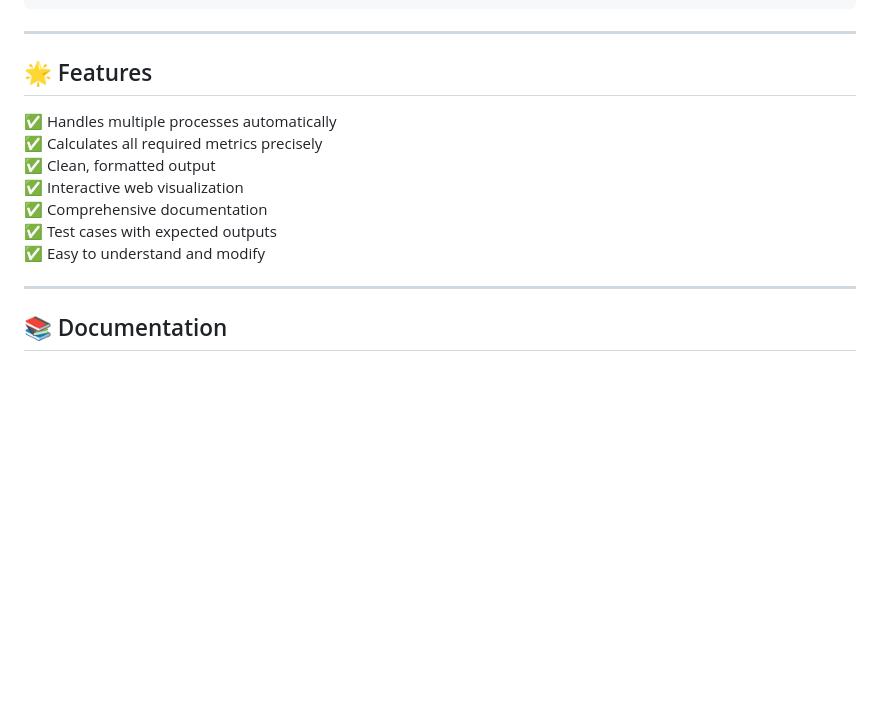
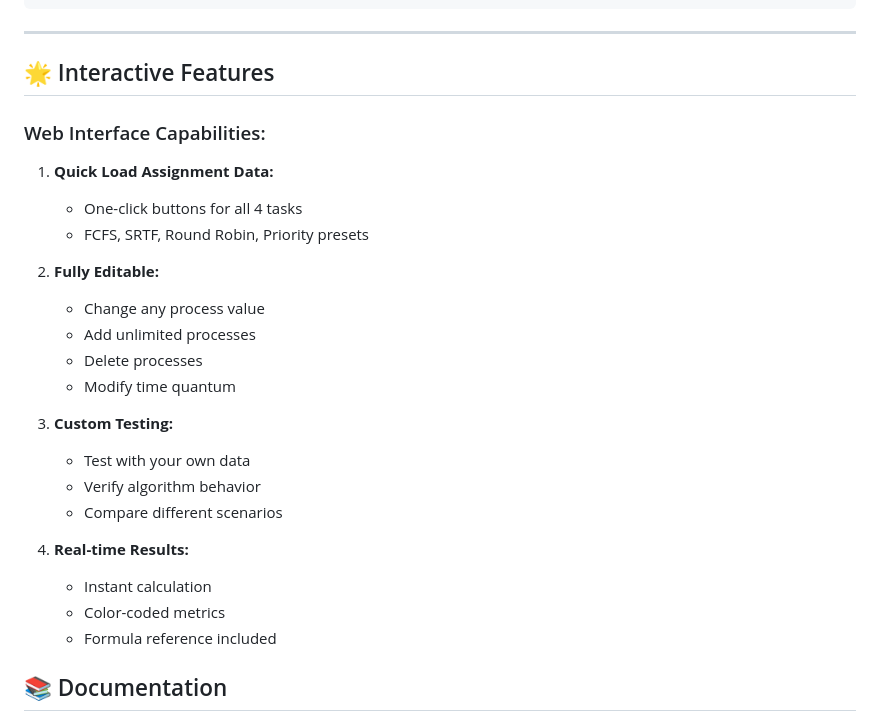
Before and after one commit to Seyia07/OS_Assignment, a Markdown page: README.md, the part around one of its changes. Rendered like a GitHub page; blank space fills up the shorter version.

````diff
--- a/README.md
+++ b/README.md
@@ -150,18 +148,29 @@ OS_Assignment/
 ```
 
 ---
+## 🌟 Interactive Features
 
-## 🌟 Features
+### Web Interface Capabilities:
 
-✅ Handles multiple processes automatically
-✅ Calculates all required metrics precisely
-✅ Clean, formatted output
-✅ Interactive web visualization
-✅ Comprehensive documentation
-✅ Test cases with expected outputs
-✅ Easy to understand and modify
+1. **Quick Load Assignment Data:**
+   - One-click buttons for all 4 tasks
+   - FCFS, SRTF, Round Robin, Priority presets
 
----
+2. **Fully Editable:**
+   - Change any process value
+   - Add unlimited processes
+   - Delete processes
+   - Modify time quantum
+
+3. **Custom Testing:**
+   - Test with your own data
+   - Verify algorithm behavior
+   - Compare different scenarios
+
+4. **Real-time Results:**
+   - Instant calculation
+   - Color-coded metrics
+   - Formula reference included
 
 ## 📚 Documentation
 
````
Also changed, not shown: other parts of README.md (+0 -2 lines).
